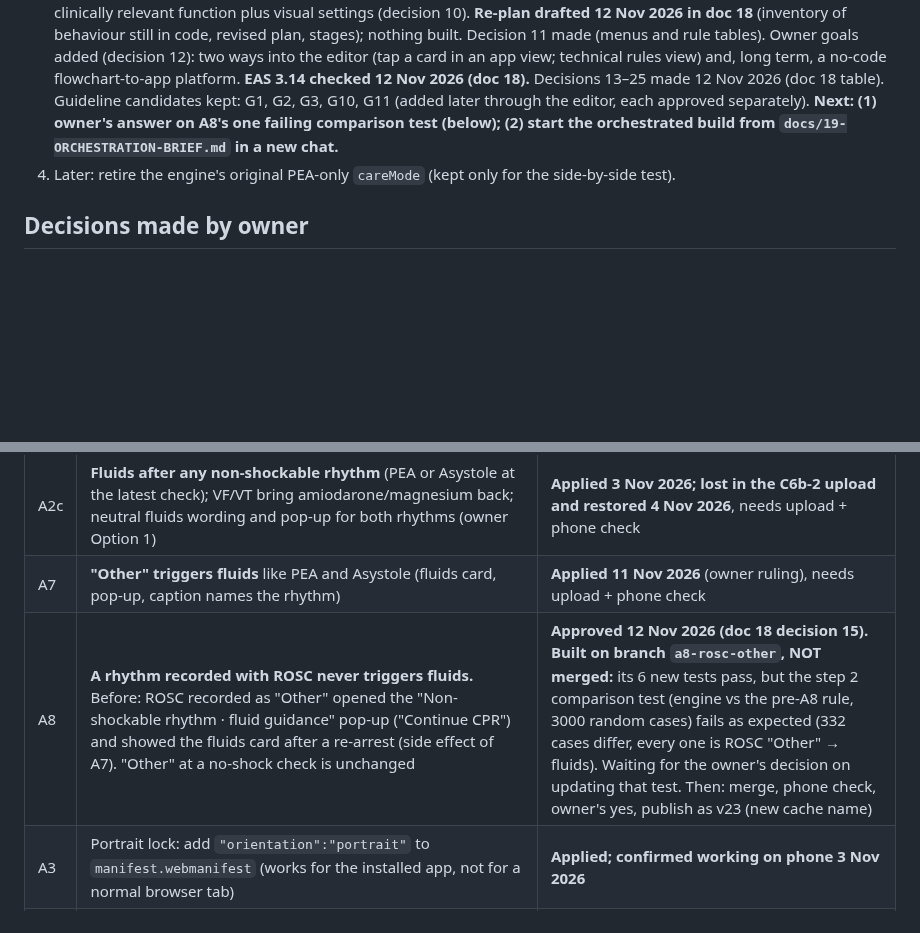
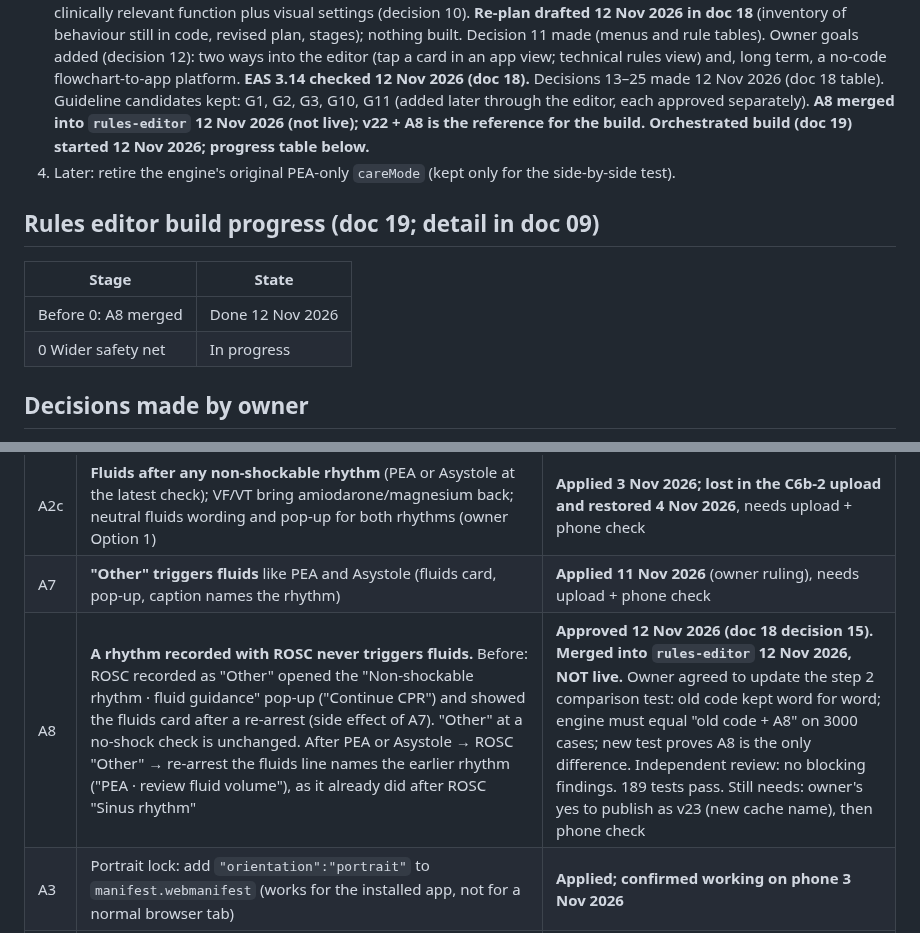
Before and after one commit to Dklapaukh/Pocket_Resus, a Markdown page: docs/07-HANDOFF-AND-CHANGE-BACKLOG.md, 2 parts joined by grey strips. Drawn GitHub-style; blank space fills up the shorter version.

Commit message:
Docs 07 and 09: A8 merged into rules-editor and reviewed; build progress table
Co-Authored-By: Claude Fable 5.2 <noreply@anthropic.com>
Claude-Session: https://claude.ai/code/session_01Gw55LHos5npSRHiq6ptaoN

```diff
--- a/docs/07-HANDOFF-AND-CHANGE-BACKLOG.md
+++ b/docs/07-HANDOFF-AND-CHANGE-BACKLOG.md
@@ -53,9 +53,15 @@ so rules can be updated, and new rule sets made for other services, without touc
    two ways into the editor (tap a card in an app view; technical rules view) and, long term, a
    no-code flowchart-to-app platform. **EAS 3.14 checked 12 Nov 2026 (doc 18).** Decisions 13–25 made
    12 Nov 2026 (doc 18 table). Guideline candidates kept: G1, G2, G3, G10, G11 (added later through
-   the editor, each approved separately). **Next: (1) owner's answer on A8's one failing comparison
-   test (below); (2) start the orchestrated build from `docs/19-ORCHESTRATION-BRIEF.md` in a new chat.**
+   the editor, each approved separately). **A8 merged into `rules-editor` 12 Nov 2026 (not live); v22 + A8 is the reference for the build.**
+   **Orchestrated build (doc 19) started 12 Nov 2026; progress table below.**
 4. Later: retire the engine's original PEA-only `careMode` (kept only for the side-by-side test).
+
+## Rules editor build progress (doc 19; detail in doc 09)
+| Stage | State |
+|---|---|
+| Before 0: A8 merged | Done 12 Nov 2026 |
+| 0 Wider safety net | In progress |
 
 ## Decisions made by owner
 1. Not rebuilt (historical): pause/resume, Reviewed/Suspected causes screen, "record rhythm
@@ -73,7 +79,7 @@ so rules can be updated, and new rule sets made for other services, without touc
 | A2 | **Amiodarone card must not show from the start.** Proposed rule: appears when due (3 shocks in VF/VT including previous shocks; second dose at 6), stays once shown. Uses existing `amioDue` logic. Needs a decision on what fills the space before then | **Applied 3 Nov 2026** (grey tile confirmed on phone). Gate corrected by **A2b** (3 Nov 2026, needs upload + phone check) |
 | A2c | **Fluids after any non-shockable rhythm** (PEA or Asystole at the latest check); VF/VT bring amiodarone/magnesium back; neutral fluids wording and pop-up for both rhythms (owner Option 1) | **Applied 3 Nov 2026; lost in the C6b-2 upload and restored 4 Nov 2026**, needs upload + phone check |
 | A7 | **"Other" triggers fluids** like PEA and Asystole (fluids card, pop-up, caption names the rhythm) | **Applied 11 Nov 2026** (owner ruling), needs upload + phone check |
-| A8 | **A rhythm recorded with ROSC never triggers fluids.** Before: ROSC recorded as "Other" opened the "Non-shockable rhythm · fluid guidance" pop-up ("Continue CPR") and showed the fluids card after a re-arrest (side effect of A7). "Other" at a no-shock check is unchanged | **Approved 12 Nov 2026 (doc 18 decision 15). Built on branch `a8-rosc-other`, NOT merged:** its 6 new tests pass, but the step 2 comparison test (engine vs the pre-A8 rule, 3000 random cases) fails as expected (332 cases differ, every one is ROSC "Other" → fluids). Waiting for the owner's decision on updating that test. Then: merge, phone check, owner's yes, publish as v23 (new cache name) |
+| A8 | **A rhythm recorded with ROSC never triggers fluids.** Before: ROSC recorded as "Other" opened the "Non-shockable rhythm · fluid guidance" pop-up ("Continue CPR") and showed the fluids card after a re-arrest (side effect of A7). "Other" at a no-shock check is unchanged. After PEA or Asystole → ROSC "Other" → re-arrest the fluids line names the earlier rhythm ("PEA · review fluid volume"), as it already did after ROSC "Sinus rhythm" | **Approved 12 Nov 2026 (doc 18 decision 15). Merged into `rules-editor` 12 Nov 2026, NOT live.** Owner agreed to update the step 2 comparison test: old code kept word for word; engine must equal "old code + A8" on 3000 cases; new test proves A8 is the only difference. Independent review: no blocking findings. 189 tests pass. Still needs: owner's yes to publish as v23 (new cache name), then phone check |
 | A3 | Portrait lock: add `"orientation":"portrait"` to `manifest.webmanifest` (works for the installed app, not for a normal browser tab) | **Applied; confirmed working on phone 3 Nov 2026** |
 | A4 | Countdown digits look too small in v16 (really: on shorter screens and in a Chrome tab); enlarge without re-creating the "+ Previous shock" overlap | **Applied 4 Nov 2026** as a short-screen layout change (shock block beside the digits), because the size number alone could not do it (see State). Owner phone check passed 4 Nov 2026 with tweaks (A4b); A4b passed with one more tweak, applied as **A4c** (needs upload + phone check) |
 | A5 | Guard against double-tap recording a drug twice: adrenaline greyed out 3 min 30 s; magnesium and fluids 5 s, not greyed | **Applied 4 Nov 2026** (owner ruling), needs upload + phone check |
```
Also changed, not shown: docs/09-STAGE-HISTORY.md (+1 -0 lines).
